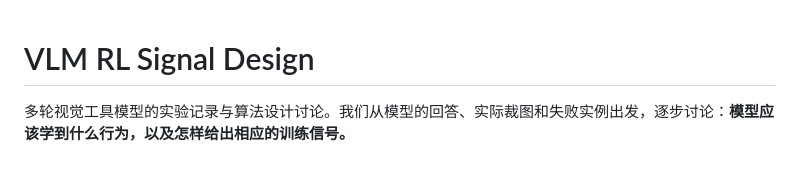
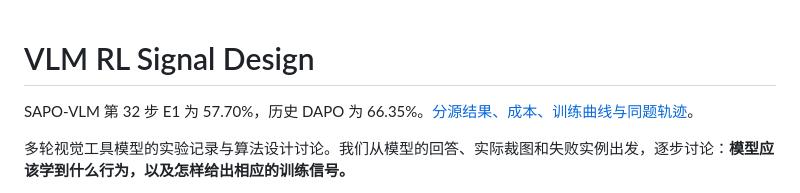
Before and after one commit to CrepuscularIRIS/vlm-rl-signal-design, a Markdown page: README.md, the part around the change. Rendered like a GitHub page; blank space fills up the shorter version.

Commit message:
Report fixed step-32 SAPO evaluation and matched visual observations

```diff
--- a/README.md
+++ b/README.md
@@ -1,4 +1,6 @@
 # VLM RL Signal Design
+
+SAPO-VLM 第 32 步 E1 为 57.70%，历史 DAPO 为 66.35%。[分源结果、成本、训练曲线与同题轨迹](results/sapo_vlm_20261102/REPORT.md)。
 
 多轮视觉工具模型的实验记录与算法设计讨论。我们从模型的回答、实际裁图和失败实例出发，逐步讨论：**模型应该学到什么行为，以及怎样给出相应的训练信号。**
 
```
Also changed, not shown: START_HERE.md (+2 -0 lines), results/sapo_vlm_20261102/REPORT.md (added, +25 -0 lines), results/sapo_vlm_20261102/training_curve.png (added), 4 other files.
